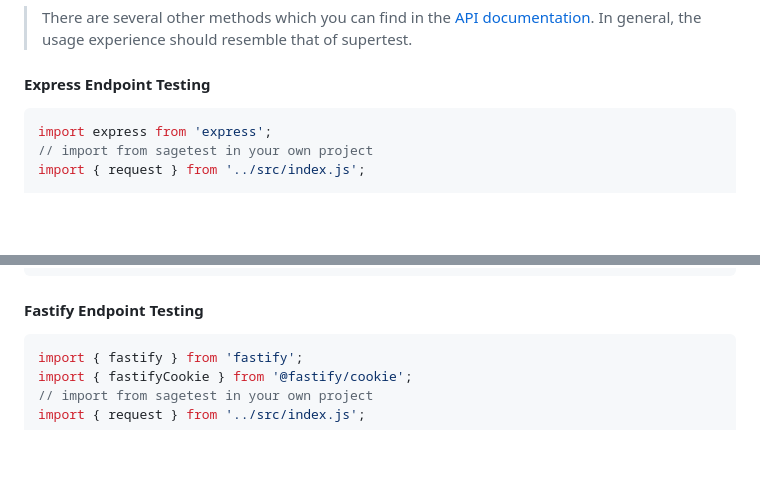
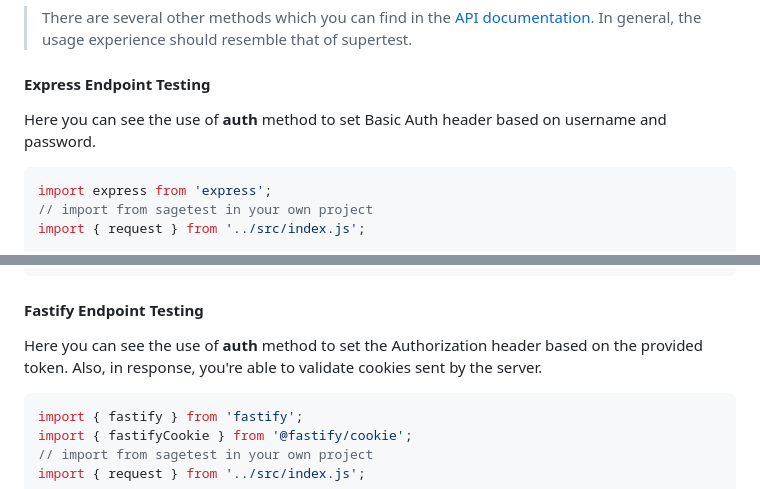
Before and after one commit to eddienubes/sagetest, a Markdown page: README.md, 2 parts joined by grey strips. GitHub-like rendering; blank space fills up the shorter version.

Commit message:
feat: README.md
still wip

````diff
--- a/README.md
+++ b/README.md
@@ -42,7 +42,7 @@ pnpm add -D sagetest
 > In general, the usage experience should resemble that of supertest.
 
 #### Express Endpoint Testing
-
+Here you can see the use of **auth** method to set Basic Auth header based on username and password.
 ```ts
 import express from 'express';
 // import from sagetest in your own project
@@ -109,7 +109,8 @@ describe('Express Test Suite', () => {
 ```
 
 #### Fastify Endpoint Testing
-
+Here you can see the use of **auth** method to set the Authorization header based on the provided token.
+Also, in response, you're able to validate cookies sent by the server.
 ```ts
 import { fastify } from 'fastify';
 import { fastifyCookie } from '@fastify/cookie';
````
